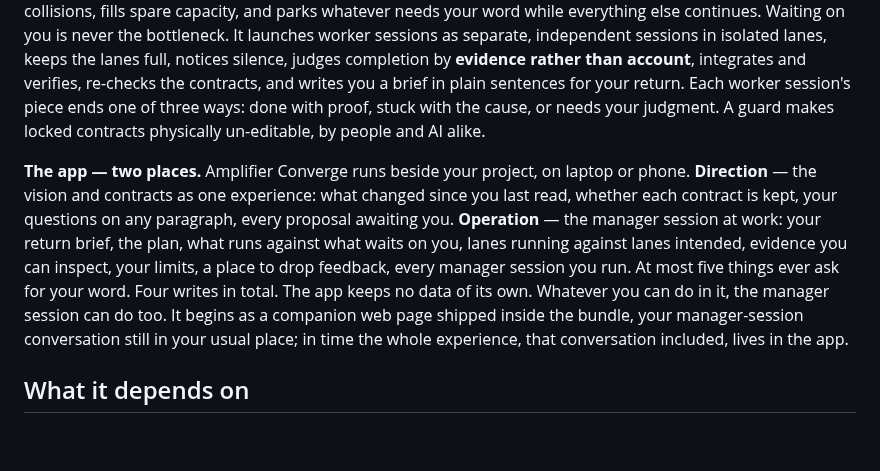
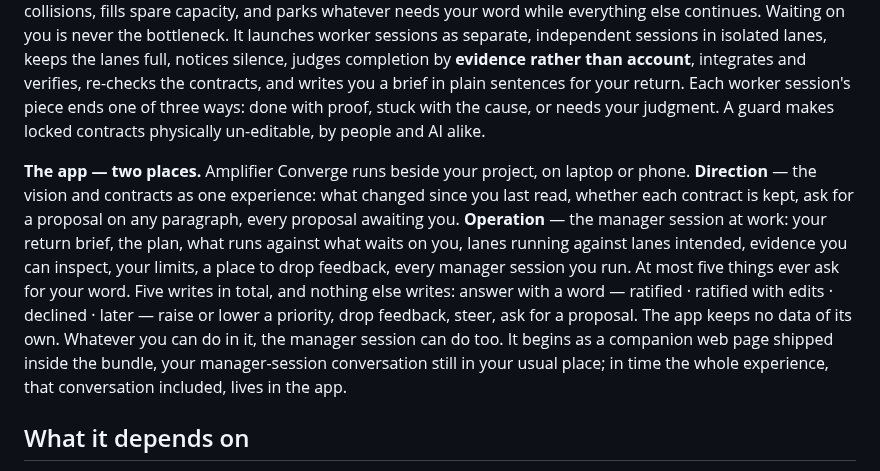
Before and after one commit to microsoft/amplifier-bundle-converge, a Markdown page: docs/ANNOUNCEMENT.md, the part around the change. GitHub-like rendering; blank space fills up the shorter version.

Commit message:
announcement: the write count follows experience.v1 Core 4 -- five, named
Serves contracts/experience.v1.md Core 4 (Exactly five writes). The
announcement said "Four writes in total" where the ratified contract says
exactly five and names them; a published number that disagrees with the
contract is expensive to unsay. Corrected to five and named the same five,
so a reader counting either text arrives at the same list. Direction's
"your questions on any paragraph" now reads "ask for a proposal on any
paragraph", matching experience-direction.v1 clause 9 (Ask returns a
proposal), so the sentence names a listed write rather than a sixth.

The app's own route count is a separate matter, held by converge-6cc.

Work item: converge-41l

```diff
--- a/docs/ANNOUNCEMENT.md
+++ b/docs/ANNOUNCEMENT.md
@@ -28,7 +28,7 @@ Your attention is the scarce resource, spent only where it is irreplaceable: **d
 
 **The manager session — the whole operation.** One `--app` install onto your existing Amplifier CLI. The manager session owns the queue: it derives work from the gap and from your feedback — never filing a raw note as a ticket, always reading it against the contracts and the work in flight first — plans what to build next and in what order, and shows you that plan. Its governing strategy is to **maximize the useful work that proceeds without you**: within your objective, budget, and lane count, it accounts for dependencies and collisions, fills spare capacity, and parks whatever needs your word while everything else continues. Waiting on you is never the bottleneck. It launches worker sessions as separate, independent sessions in isolated lanes, keeps the lanes full, notices silence, judges completion by **evidence rather than account**, integrates and verifies, re-checks the contracts, and writes you a brief in plain sentences for your return. Each worker session's piece ends one of three ways: done with proof, stuck with the cause, or needs your judgment. A guard makes locked contracts physically un-editable, by people and AI alike.
 
-**The app — two places.** Amplifier Converge runs beside your project, on laptop or phone. **Direction** — the vision and contracts as one experience: what changed since you last read, whether each contract is kept, your questions on any paragraph, every proposal awaiting you. **Operation** — the manager session at work: your return brief, the plan, what runs against what waits on you, lanes running against lanes intended, evidence you can inspect, your limits, a place to drop feedback, every manager session you run. At most five things ever ask for your word. Four writes in total. The app keeps no data of its own. Whatever you can do in it, the manager session can do too. It begins as a companion web page shipped inside the bundle, your manager-session conversation still in your usual place; in time the whole experience, that conversation included, lives in the app.
+**The app — two places.** Amplifier Converge runs beside your project, on laptop or phone. **Direction** — the vision and contracts as one experience: what changed since you last read, whether each contract is kept, ask for a proposal on any paragraph, every proposal awaiting you. **Operation** — the manager session at work: your return brief, the plan, what runs against what waits on you, lanes running against lanes intended, evidence you can inspect, your limits, a place to drop feedback, every manager session you run. At most five things ever ask for your word. Five writes in total, and nothing else writes: answer with a word — ratified · ratified with edits · declined · later — raise or lower a priority, drop feedback, steer, ask for a proposal. The app keeps no data of its own. Whatever you can do in it, the manager session can do too. It begins as a companion web page shipped inside the bundle, your manager-session conversation still in your usual place; in time the whole experience, that conversation included, lives in the app.
 
 ## What it depends on
 
```
